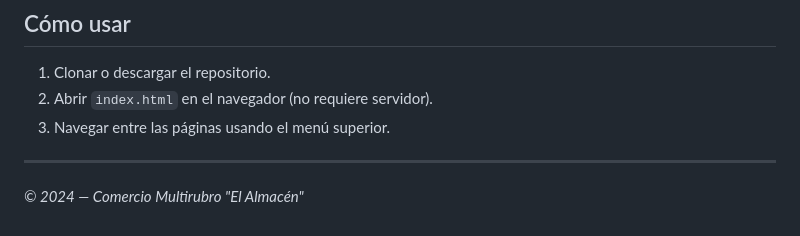
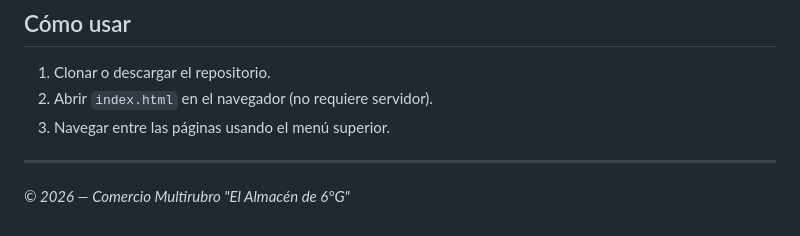
Before and after one commit to antonyarganaraz7-ux/pagina_web_tp3, a Markdown page: README.md, the part around the change. GitHub-like rendering.

```diff
--- a/README.md
+++ b/README.md
@@ -91,4 +91,4 @@ TP3-stock-multirubro/
 
 ---
 
-*&copy; 2024 — Comercio Multirubro "El Almacén"*
+*&copy; 2026 — Comercio Multirubro "El Almacén de 6°G"*
```
